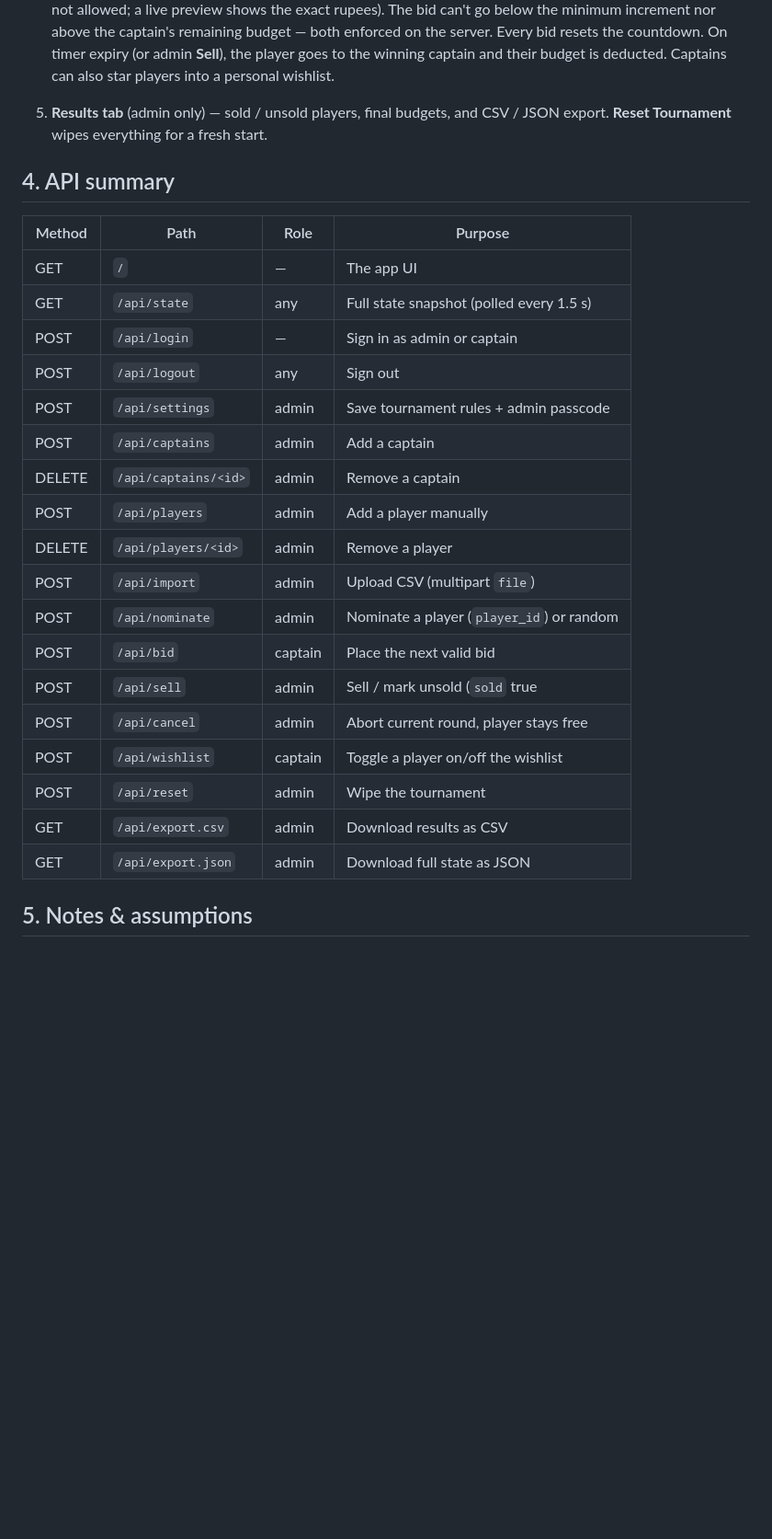
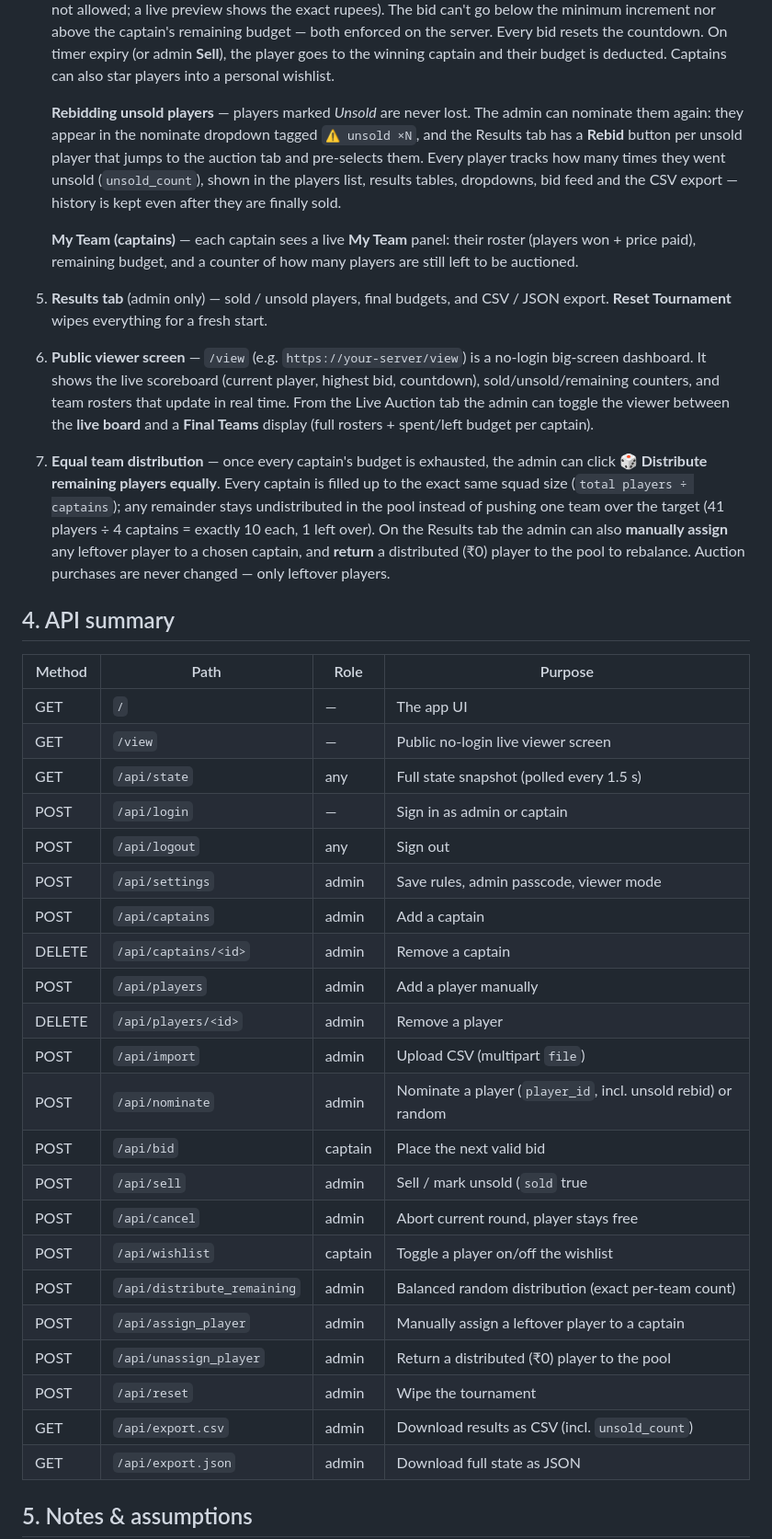
Before and after one commit to neoethanai/auctionravl, a Markdown page: README.md, the part around one of its changes. Shown at 92% size. Drawn GitHub-style; blank space fills up the shorter version.

Commit message:
Update README with rebid, unsold tracking, viewer dashboard, My Team and equal distribution

```diff
--- a/README.md
+++ b/README.md
@@ -116,30 +122,63 @@ WantedBy=multi-user.target
    on the server. Every bid resets the countdown. On timer expiry (or admin
    **Sell**), the player goes to the winning captain and their budget is
    deducted. Captains can also star players into a personal wishlist.
+
+   **Rebidding unsold players** — players marked *Unsold* are never lost. The
+   admin can nominate them again: they appear in the nominate dropdown tagged
+   `⚠ unsold ×N`, and the Results tab has a **Rebid** button per unsold player
+   that jumps to the auction tab and pre-selects them. Every player tracks how
+   many times they went unsold (`unsold_count`), shown in the players list,
+   results tables, dropdowns, bid feed and the CSV export — history is kept
+   even after they are finally sold.
+
+   **My Team (captains)** — each captain sees a live **My Team** panel: their
+   roster (players won + price paid), remaining budget, and a counter of how
+   many players are still left to be auctioned.
+
 5. **Results tab** (admin only) — sold / unsold players, final budgets, and
    CSV / JSON export. **Reset Tournament** wipes everything for a fresh start.
+
+6. **Public viewer screen** — `/view` (e.g. `https://your-server/view`) is a
+   no-login big-screen dashboard. It shows the live scoreboard (current player,
+   highest bid, countdown), sold/unsold/remaining counters, and team rosters
+   that update in real time. From the Live Auction tab the admin can toggle the
+   viewer between the **live board** and a **Final Teams** display (full
+   rosters + spent/left budget per captain).
+
+7. **Equal team distribution** — once every captain's budget is exhausted, the
+   admin can click **🎲 Distribute remaining players equally**. Every captain is
+   filled up to the exact same squad size (`total players ÷ captains`); any
+   remainder stays undistributed in the pool instead of pushing one team over
+   the target (41 players ÷ 4 captains = exactly 10 each, 1 left over). On the
+   Results tab the admin can also **manually assign** any leftover player to a
+   chosen captain, and **return** a distributed (₹0) player to the pool to
+   rebalance. Auction purchases are never changed — only leftover players.
 
 ## 4. API summary
 
 | Method | Path                 | Role    | Purpose                                   |
 |--------|----------------------|---------|-------------------------------------------|
 | GET    | `/`                  | —       | The app UI                                |
+| GET    | `/view`              | —       | Public no-login live viewer screen        |
 | GET    | `/api/state`         | any     | Full state snapshot (polled every 1.5 s)  |
 | POST   | `/api/login`         | —       | Sign in as admin or captain               |
 | POST   | `/api/logout`        | any     | Sign out                                  |
-| POST   | `/api/settings`      | admin   | Save tournament rules + admin passcode    |
+| POST   | `/api/settings`      | admin   | Save rules, admin passcode, viewer mode   |
 | POST   | `/api/captains`      | admin   | Add a captain                             |
 | DELETE | `/api/captains/<id>` | admin   | Remove a captain                          |
 | POST   | `/api/players`       | admin   | Add a player manually                     |
 | DELETE | `/api/players/<id>`  | admin   | Remove a player                           |
 | POST   | `/api/import`        | admin   | Upload CSV (multipart `file`)             |
-| POST   | `/api/nominate`      | admin   | Nominate a player (`player_id`) or random |
+| POST   | `/api/nominate`      | admin   | Nominate a player (`player_id`, incl. unsold rebid) or random |
 | POST   | `/api/bid`           | captain | Place the next valid bid                  |
 | POST   | `/api/sell`          | admin   | Sell / mark unsold (`sold` true|false)    |
 | POST   | `/api/cancel`        | admin   | Abort current round, player stays free    |
 | POST   | `/api/wishlist`      | captain | Toggle a player on/off the wishlist       |
+| POST   | `/api/distribute_remaining` | admin | Balanced random distribution (exact per-team count) |
+| POST   | `/api/assign_player` | admin   | Manually assign a leftover player to a captain |
+| POST   | `/api/unassign_player` | admin  | Return a distributed (₹0) player to the pool |
 | POST   | `/api/reset`         | admin   | Wipe the tournament                       |
-| GET    | `/api/export.csv`    | admin   | Download results as CSV                   |
+| GET    | `/api/export.csv`    | admin   | Download results as CSV (incl. `unsold_count`) |
 | GET    | `/api/export.json`   | admin   | Download full state as JSON               |
 
 ## 5. Notes & assumptions
```
Also changed, not shown: other parts of README.md (+13 -2 lines).
